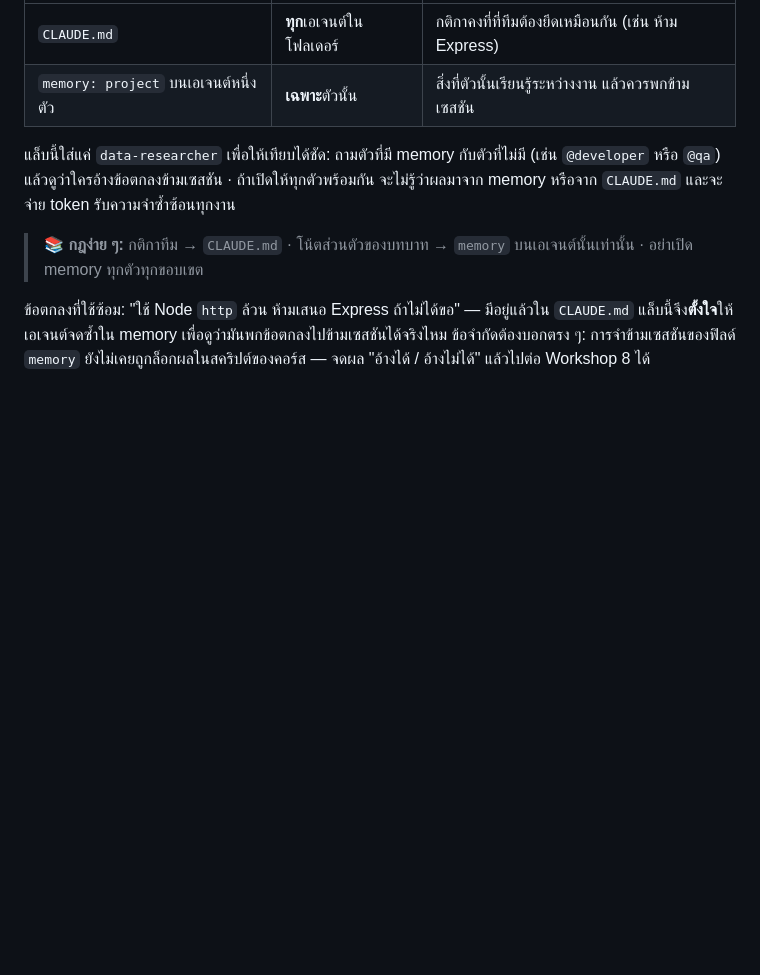
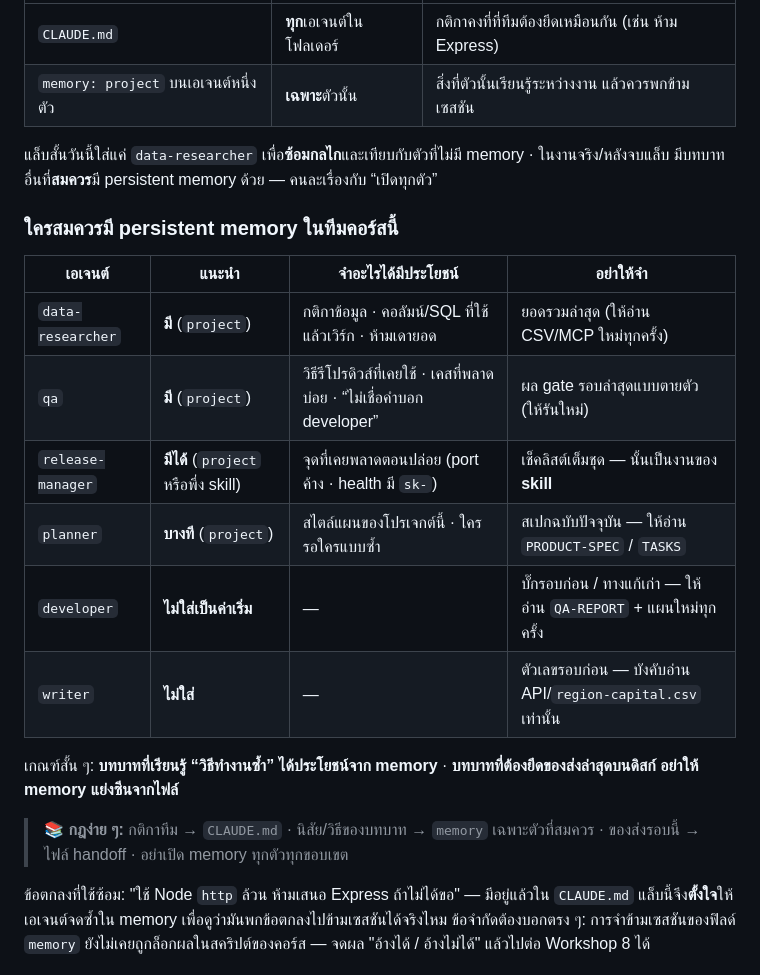
Before and after one commit to Onto-IQ/build-ai-multi-agent-with-claude, a Markdown page: Lessons/10-context-memory/README.md, the part around the change. GitHub-like rendering; blank space fills up the shorter version.

Commit message:
Recommend which specialty agents should get persistent memory beyond the Module 10 drill.
Co-authored-by: Cursor <cursoragent@cursor.com>

```diff
--- a/Lessons/10-context-memory/README.md
+++ b/Lessons/10-context-memory/README.md
@@ -37,9 +37,22 @@
 | `CLAUDE.md` | **ทุก**เอเจนต์ในโฟลเดอร์ | กติกาคงที่ที่ทีมต้องยึดเหมือนกัน (เช่น ห้าม Express) |
 | `memory: project` บนเอเจนต์หนึ่งตัว | **เฉพาะ**ตัวนั้น | สิ่งที่ตัวนั้นเรียนรู้ระหว่างงาน แล้วควรพกข้ามเซสชัน |
 
-แล็บนี้ใส่แค่ `data-researcher` เพื่อให้เทียบได้ชัด: ถามตัวที่มี memory กับตัวที่ไม่มี (เช่น `@developer` หรือ `@qa`) แล้วดูว่าใครอ้างข้อตกลงข้ามเซสชัน · ถ้าเปิดให้ทุกตัวพร้อมกัน จะไม่รู้ว่าผลมาจาก memory หรือจาก `CLAUDE.md` และจะจ่าย token รับความจำซ้ำซ้อนทุกงาน
+แล็บสั้นวันนี้ใส่แค่ `data-researcher` เพื่อ**ซ้อมกลไก**และเทียบกับตัวที่ไม่มี memory · ในงานจริง/หลังจบแล็บ มีบทบาทอื่นที่**สมควร**มี persistent memory ด้วย — คนละเรื่องกับ “เปิดทุกตัว”
 
-> 📚 **กฎง่าย ๆ:** กติกาทีม → `CLAUDE.md` · โน้ตส่วนตัวของบทบาท → `memory` บนเอเจนต์นั้นเท่านั้น · อย่าเปิด memory ทุกตัวทุกขอบเขต
+### ใครสมควรมี persistent memory ในทีมคอร์สนี้
+
+| เอเจนต์ | แนะนำ | จำอะไรได้มีประโยชน์ | อย่าให้จำ |
+|---|---|---|---|
+| `data-researcher` | **มี** (`project`) | กติกาข้อมูล · คอลัมน์/SQL ที่ใช้แล้วเวิร์ก · ห้ามเดายอด | ยอดรวมล่าสุด (ให้อ่าน CSV/MCP ใหม่ทุกครั้ง) |
+| `qa` | **มี** (`project`) | วิธีรีโปรดิวส์ที่เคยใช้ · เคสที่พลาดบ่อย · “ไม่เชื่อคำบอก developer” | ผล gate รอบล่าสุดแบบตายตัว (ให้รันใหม่) |
+| `release-manager` | **มีได้** (`project` หรือพึ่ง skill) | จุดที่เคยพลาดตอนปล่อย (port ค้าง · health มี `sk-`) | เช็คลิสต์เต็มชุด — นั้นเป็นงานของ **skill** |
+| `planner` | **บางที** (`project`) | สไตล์แผนของโปรเจกต์นี้ · ใครรอใครแบบซ้ำ | สเปกฉบับปัจจุบัน — ให้อ่าน `PRODUCT-SPEC` / `TASKS` |
+| `developer` | **ไม่ใส่เป็นค่าเริ่ม** | — | บั๊กรอบก่อน / ทางแก้เก่า — ให้อ่าน `QA-REPORT` + แผนใหม่ทุกครั้ง |
+| `writer` | **ไม่ใส่** | — | ตัวเลขรอบก่อน — บังคับอ่าน API/`region-capital.csv` เท่านั้น |
+
+เกณฑ์สั้น ๆ: **บทบาทที่เรียนรู้ “วิธีทำงานซ้ำ” ได้ประโยชน์จาก memory** · **บทบาทที่ต้องยึดของส่งล่าสุดบนดิสก์ อย่าให้ memory แย่งซีนจากไฟล์**
+
+> 📚 **กฎง่าย ๆ:** กติกาทีม → `CLAUDE.md` · นิสัย/วิธีของบทบาท → `memory` เฉพาะตัวที่สมควร · ของส่งรอบนี้ → ไฟล์ handoff · อย่าเปิด memory ทุกตัวทุกขอบเขต
 
 ข้อตกลงที่ใช้ซ้อม: "ใช้ Node `http` ล้วน ห้ามเสนอ Express ถ้าไม่ได้ขอ" — มีอยู่แล้วใน `CLAUDE.md` แล็บนี้จึง**ตั้งใจ**ให้เอเจนต์จดซ้ำใน memory เพื่อดูว่ามันพกข้อตกลงไปข้ามเซสชันได้จริงไหม ข้อจำกัดต้องบอกตรง ๆ: การจำข้ามเซสชันของฟิลด์ `memory` ยังไม่เคยถูกล็อกผลในสคริปต์ของคอร์ส — จดผล "อ้างได้ / อ้างไม่ได้" แล้วไปต่อ Workshop 8 ได้
 
```
Also changed, not shown: Lessons/10-context-memory/LAB.md (+2 -1 lines).
